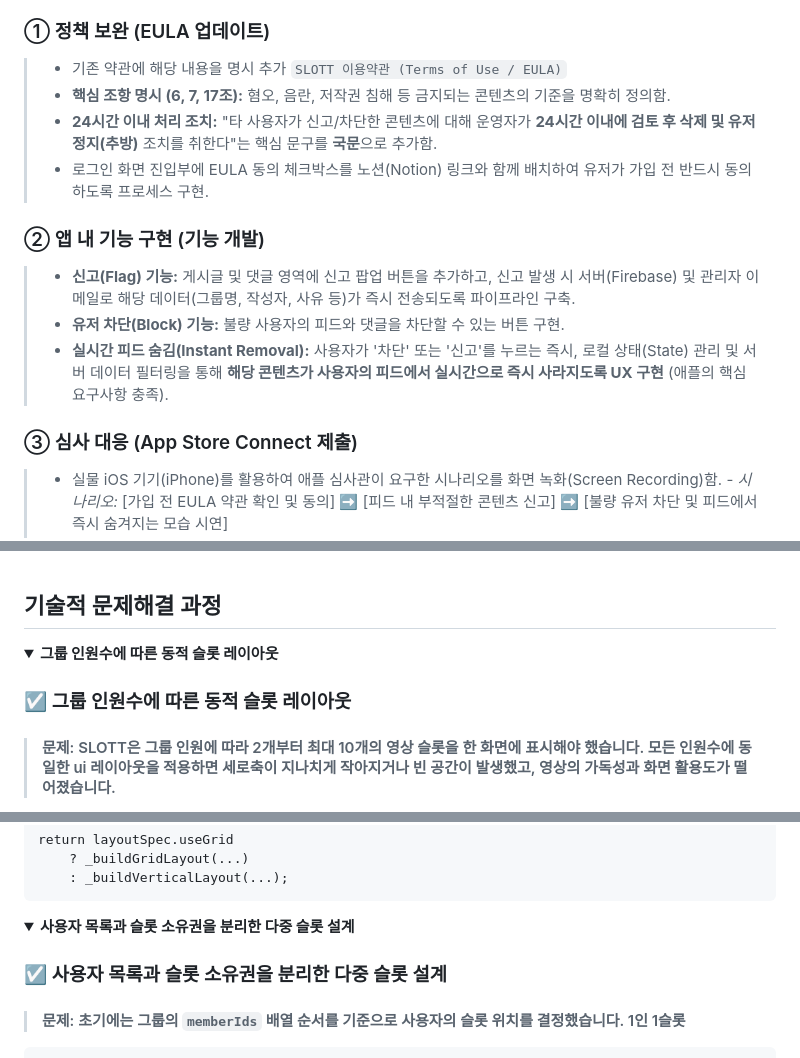
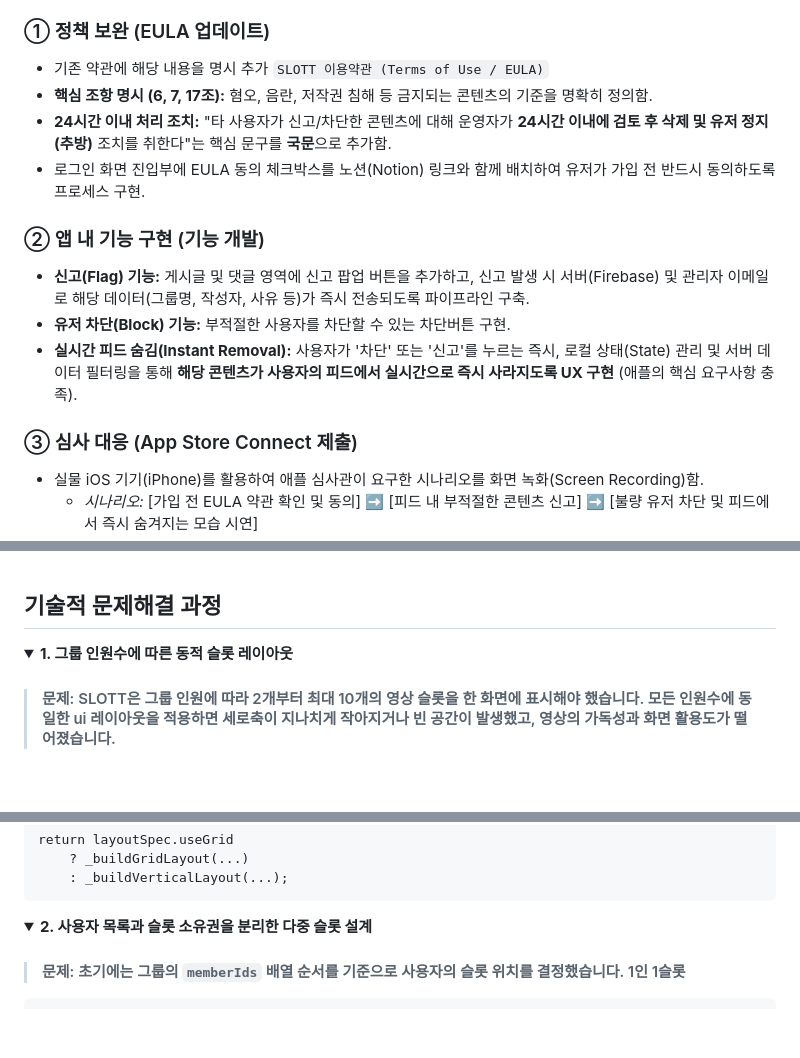
Before and after one commit to Goatt8/SLOTT_app, a Markdown page: README.md, 3 parts joined by grey strips. GitHub-like rendering; folded sections open; blank space fills up the shorter version.

````diff
--- a/README.md
+++ b/README.md
@@ -85,18 +88,18 @@ _____________________
 
 ### ① 정책 보완 (EULA 업데이트)
 
-> - 기존 약관에 해당 내용을 명시 추가 `SLOTT 이용약관 (Terms of Use / EULA)`
-> - **핵심 조항 명시 (6, 7, 17조):** 혐오, 음란, 저작권 침해 등 금지되는 콘텐츠의 기준을 명확히 정의함.
-> - **24시간 이내 처리 조치:** "타 사용자가 신고/차단한 콘텐츠에 대해 운영자가 **24시간 이내에 검토 후 삭제 및 유저 정지(추방)** 조치를 취한다"는 핵심 문구를 **국문**으로 추가함.
-> - 로그인 화면 진입부에 EULA 동의 체크박스를 노션(Notion) 링크와 함께 배치하여 유저가 가입 전 반드시 동의하도록 프로세스 구현.
+- 기존 약관에 해당 내용을 명시 추가 `SLOTT 이용약관 (Terms of Use / EULA)`
+- **핵심 조항 명시 (6, 7, 17조):** 혐오, 음란, 저작권 침해 등 금지되는 콘텐츠의 기준을 명확히 정의함.
+- **24시간 이내 처리 조치:** "타 사용자가 신고/차단한 콘텐츠에 대해 운영자가 **24시간 이내에 검토 후 삭제 및 유저 정지(추방)** 조치를 취한다"는 핵심 문구를 **국문**으로 추가함.
+- 로그인 화면 진입부에 EULA 동의 체크박스를 노션(Notion) 링크와 함께 배치하여 유저가 가입 전 반드시 동의하도록 프로세스 구현.
 
 ### ② 앱 내 기능 구현 (기능 개발)
 
-> - **신고(Flag) 기능:** 게시글 및 댓글 영역에 신고 팝업 버튼을 추가하고, 신고 발생 시 서버(Firebase) 및 관리자 이메일로 해당 데이터(그룹명, 작성자, 사유 등)가 즉시 전송되도록 파이프라인 구축.
-> - **유저 차단(Block) 기능:** 불량 사용자의 피드와 댓글을 차단할 수 있는 버튼 구현.
-> - **실시간 피드 숨김(Instant Removal):** 사용자가 '차단' 또는 '신고'를 누르는 즉시, 로컬 상태(State) 관리 및 서버 데이터 필터링을 통해 **해당 콘텐츠가 사용자의 피드에서 실시간으로 즉시 사라지도록 UX 구현** (애플의 핵심 요구사항 충족).
+- **신고(Flag) 기능:** 게시글 및 댓글 영역에 신고 팝업 버튼을 추가하고, 신고 발생 시 서버(Firebase) 및 관리자 이메일로 해당 데이터(그룹명, 작성자, 사유 등)가 즉시 전송되도록 파이프라인 구축.
+- **유저 차단(Block) 기능:** 부적절한 사용자를 차단할 수 있는 차단버튼 구현.
+- **실시간 피드 숨김(Instant Removal):** 사용자가 '차단' 또는 '신고'를 누르는 즉시, 로컬 상태(State) 관리 및 서버 데이터 필터링을 통해 **해당 콘텐츠가 사용자의 피드에서 실시간으로 즉시 사라지도록 UX 구현** (애플의 핵심 요구사항 충족).
 
 ### ③ 심사 대응 (App Store Connect 제출)
 
-> - 실물 iOS 기기(iPhone)를 활용하여 애플 심사관이 요구한 시나리오를 화면 녹화(Screen Recording)함.
+- 실물 iOS 기기(iPhone)를 활용하여 애플 심사관이 요구한 시나리오를 화면 녹화(Screen Recording)함.
     - *시나리오:* [가입 전 EULA 약관 확인 및 동의] ➡️ [피드 내 부적절한 콘텐츠 신고] ➡️ [불량 유저 차단 및 피드에서 즉시 숨겨지는 모습 시연]
@@ -108,9 +114,8 @@ ____________
 ## 기술적 문제해결 과정
 
 <details>
-<summary><strong>그룹 인원수에 따른 동적 슬롯 레이아웃</strong></summary>
+<summary><strong>1. 그룹 인원수에 따른 동적 슬롯 레이아웃</strong></summary>
 
-### :ballot_box_with_check: 그룹 인원수에 따른 동적 슬롯 레이아웃
 > #### 문제: SLOTT은 그룹 인원에 따라 2개부터 최대 10개의 영상 슬롯을 한 화면에 표시해야 했습니다. 모든 인원수에 동일한 ui 레이아웃을 적용하면 세로축이 지나치게 작아지거나 빈 공간이 발생했고, 영상의 가독성과 화면 활용도가 떨어졌습니다.
 
 * ✅ AppLayoutPolicy 버튼 : 그룹 인원수와 사용자가 선택한 보기 방식에 따라 레이아웃 설정을 반환하는 `AppLayoutPolicy`를 구현했습니다.
@@ -154,9 +159,8 @@ return layoutSpec.useGrid
 </details>
 
 <details>
-<summary><strong>사용자 목록과 슬롯 소유권을 분리한 다중 슬롯 설계</strong></summary>
+<summary><strong>2. 사용자 목록과 슬롯 소유권을 분리한 다중 슬롯 설계</strong></summary>
 
-### :ballot_box_with_check: 사용자 목록과 슬롯 소유권을 분리한 다중 슬롯 설계
 > #### 문제: 초기에는 그룹의 `memberIds` 배열 순서를 기준으로 사용자의 슬롯 위치를 결정했습니다. 1인 1슬롯
 ```text
 memberIds[0] → 0번 슬롯
````
Also changed, not shown: other parts of README.md (+12 -11 lines).
